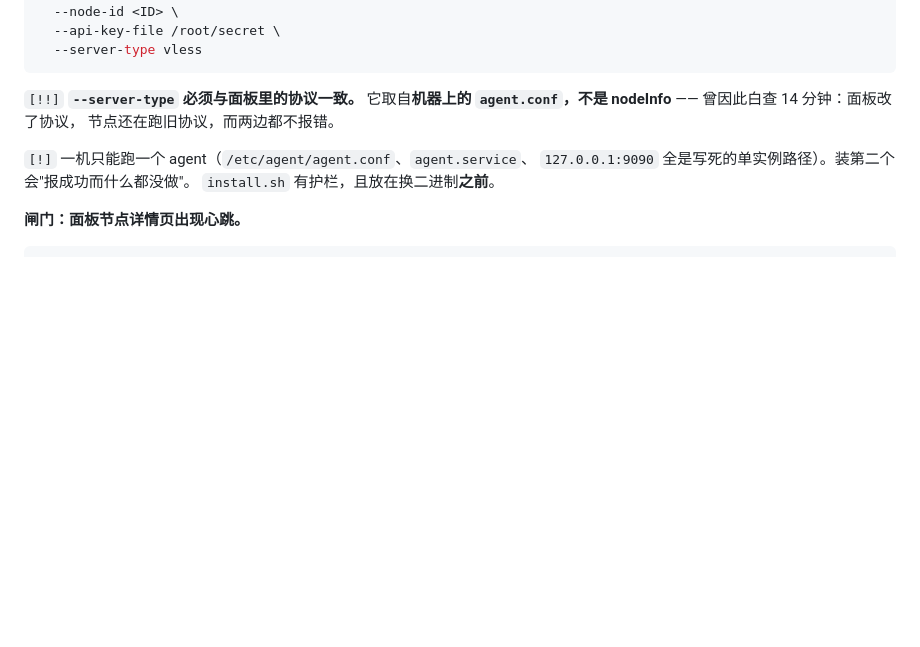
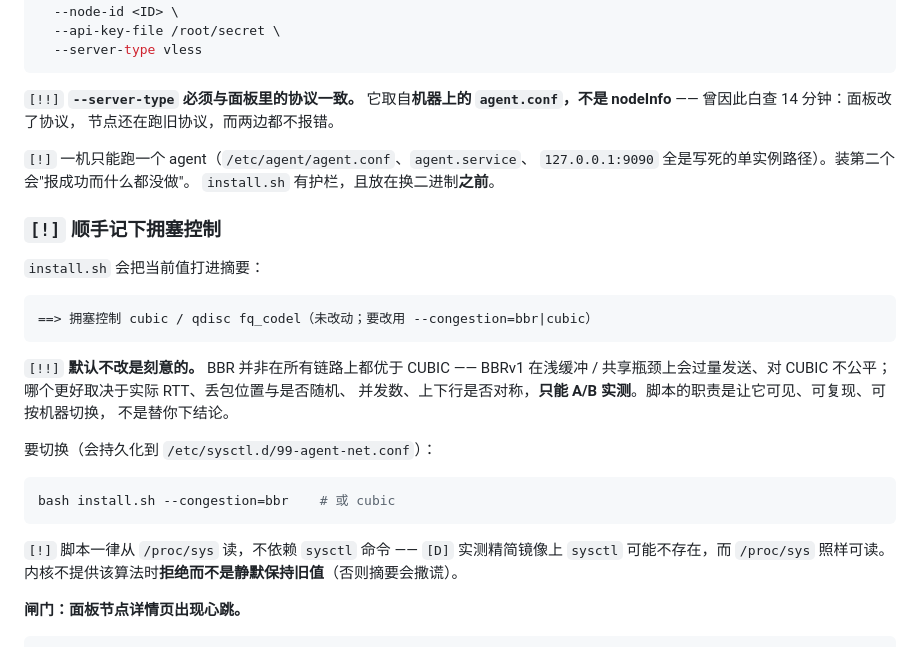
Before and after one commit to superman-ed/91vpn, a Markdown page: docs/RUNBOOK-new-node.md, the part around the change. Rendered like a GitHub page; blank space fills up the shorter version.

Commit message:
docs: runbook 闸门 2 增加拥塞控制的记录与切换说明
install.sh 现在会把当前 congestion/qdisc 打进摘要(见 sogacore)。
[!!] 默认不改是刻意的:BBR 并非在所有链路上都优于 CUBIC,只能 A/B 实测 ——
脚本让它可见可切换,不替运维下结论。
[D] 一律从 /proc/sys 读:实测精简镜像上 sysctl 命令可能不存在。

Co-Authored-By: Claude Opus 5 (1M context) <noreply@anthropic.com>
Claude-Session: https://claude.ai/code/session_01BumYsQDm74bgS3rtVAJKC4

````diff
--- a/docs/RUNBOOK-new-node.md
+++ b/docs/RUNBOOK-new-node.md
@@ -138,6 +138,29 @@ bash install.sh \
 `127.0.0.1:9090` 全是写死的单实例路径）。装第二个会"报成功而什么都没做"。
 `install.sh` 有护栏，且放在换二进制**之前**。
 
+### `[!]` 顺手记下拥塞控制
+
+`install.sh` 会把当前值打进摘要：
+
+```
+==> 拥塞控制 cubic / qdisc fq_codel（未改动；要改用 --congestion=bbr|cubic）
+```
+
+`[!!]` **默认不改是刻意的。** BBR 并非在所有链路上都优于 CUBIC —— BBRv1 在浅缓冲 /
+共享瓶颈上会过量发送、对 CUBIC 不公平；哪个更好取决于实际 RTT、丢包位置与是否随机、
+并发数、上下行是否对称，**只能 A/B 实测**。脚本的职责是让它可见、可复现、可按机器切换，
+不是替你下结论。
+
+要切换（会持久化到 `/etc/sysctl.d/99-agent-net.conf`）：
+
+```bash
+bash install.sh --congestion=bbr    # 或 cubic
+```
+
+`[!]` 脚本一律从 `/proc/sys` 读，不依赖 `sysctl` 命令 ——
+`[D]` 实测精简镜像上 `sysctl` 可能不存在，而 `/proc/sys` 照样可读。
+内核不提供该算法时**拒绝而不是静默保持旧值**（否则摘要会撒谎）。
+
 **闸门：面板节点详情页出现心跳。**
 
 ```bash
````
